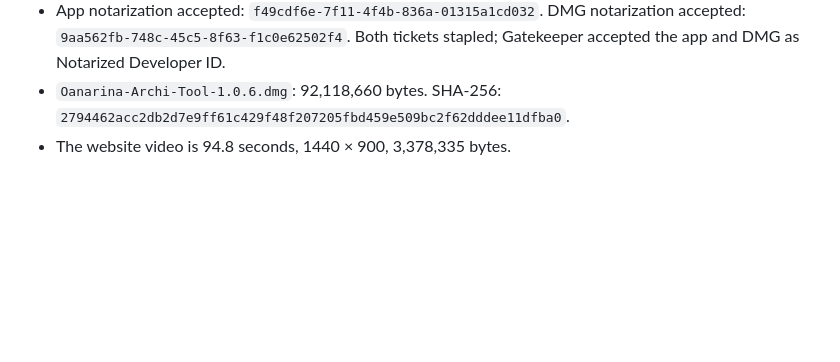
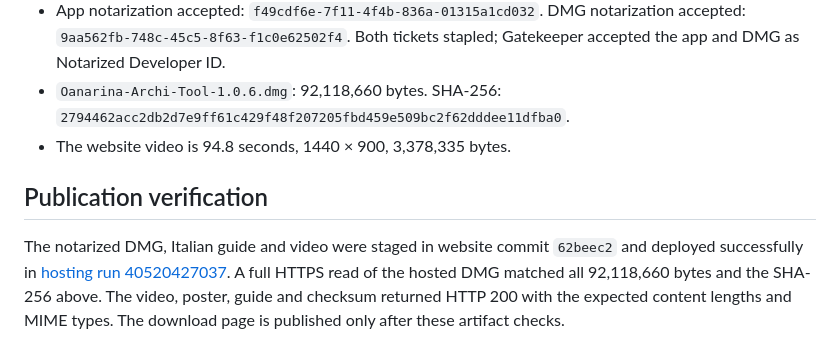
Before and after one commit to oanaunc/archi_tool, a Markdown page: docs/RELEASE-1.0.6.md, the part around the change. Drawn GitHub-style; blank space fills up the shorter version.

Commit message:
Verify the live notarized Mac 1.0.6 download and tutorial assets

```diff
--- a/docs/RELEASE-1.0.6.md
+++ b/docs/RELEASE-1.0.6.md
@@ -18,3 +18,7 @@ Guide: [HATCH-SHEET-REVISIONS-IT.md](HATCH-SHEET-REVISIONS-IT.md). Recording sou
 - App notarization accepted: `f49cdf6e-7f11-4f4b-836a-01315a1cd032`. DMG notarization accepted: `9aa562fb-748c-45c5-8f63-f1c0e62502f4`. Both tickets stapled; Gatekeeper accepted the app and DMG as Notarized Developer ID.
 - `Oanarina-Archi-Tool-1.0.6.dmg`: 92,118,660 bytes. SHA-256: `2794462acc2db2d7e9ff61c429f48f207205fbd459e509bc2f62dddee11dfba0`.
 - The website video is 94.8 seconds, 1440 × 900, 3,378,335 bytes.
+
+## Publication verification
+
+The notarized DMG, Italian guide and video were staged in website commit `62beec2` and deployed successfully in [hosting run 40520427037](https://github.com/oanaunc/oanarina_website/actions/runs/40520427037). A full HTTPS read of the hosted DMG matched all 92,118,660 bytes and the SHA-256 above. The video, poster, guide and checksum returned HTTP 200 with the expected content lengths and MIME types. The download page is published only after these artifact checks.
```
